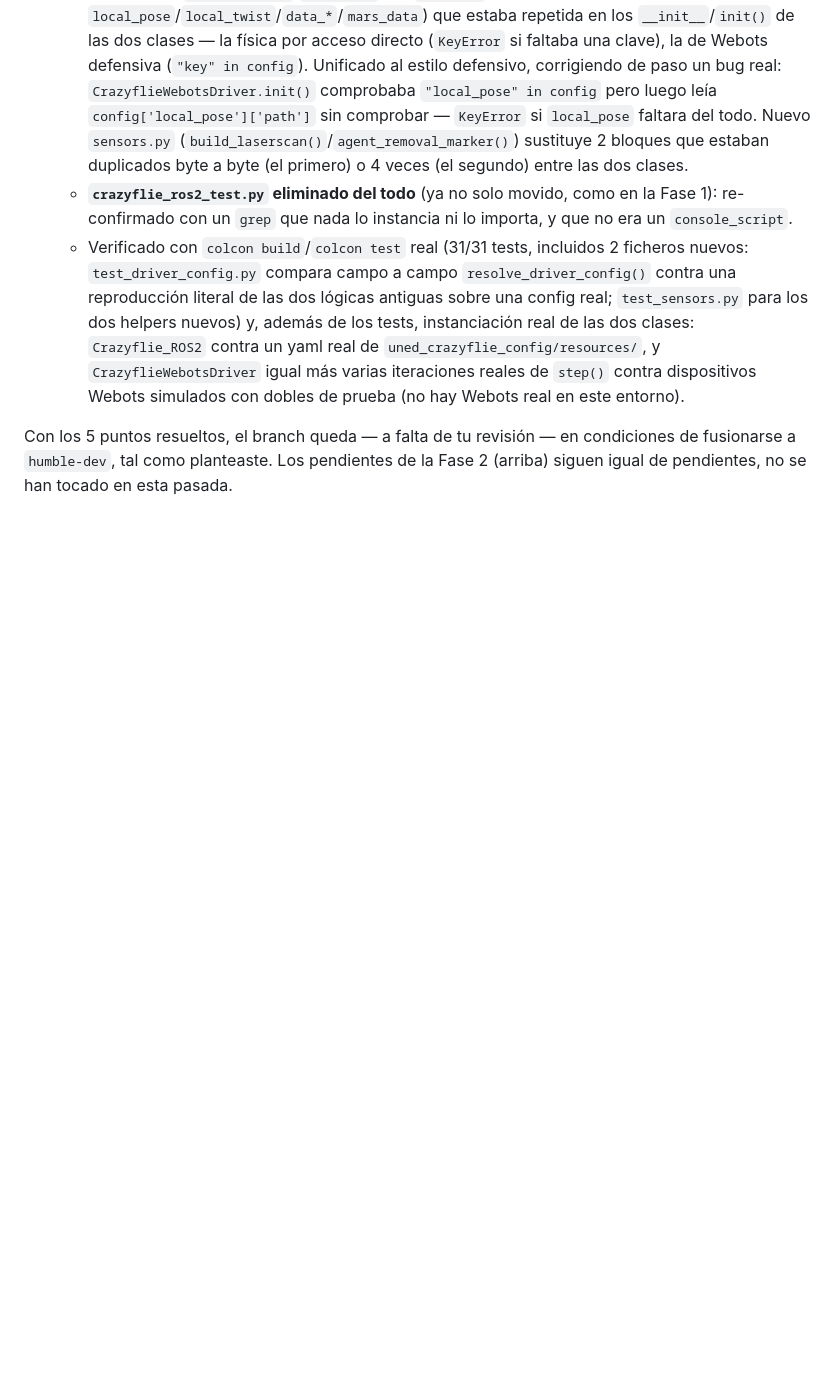
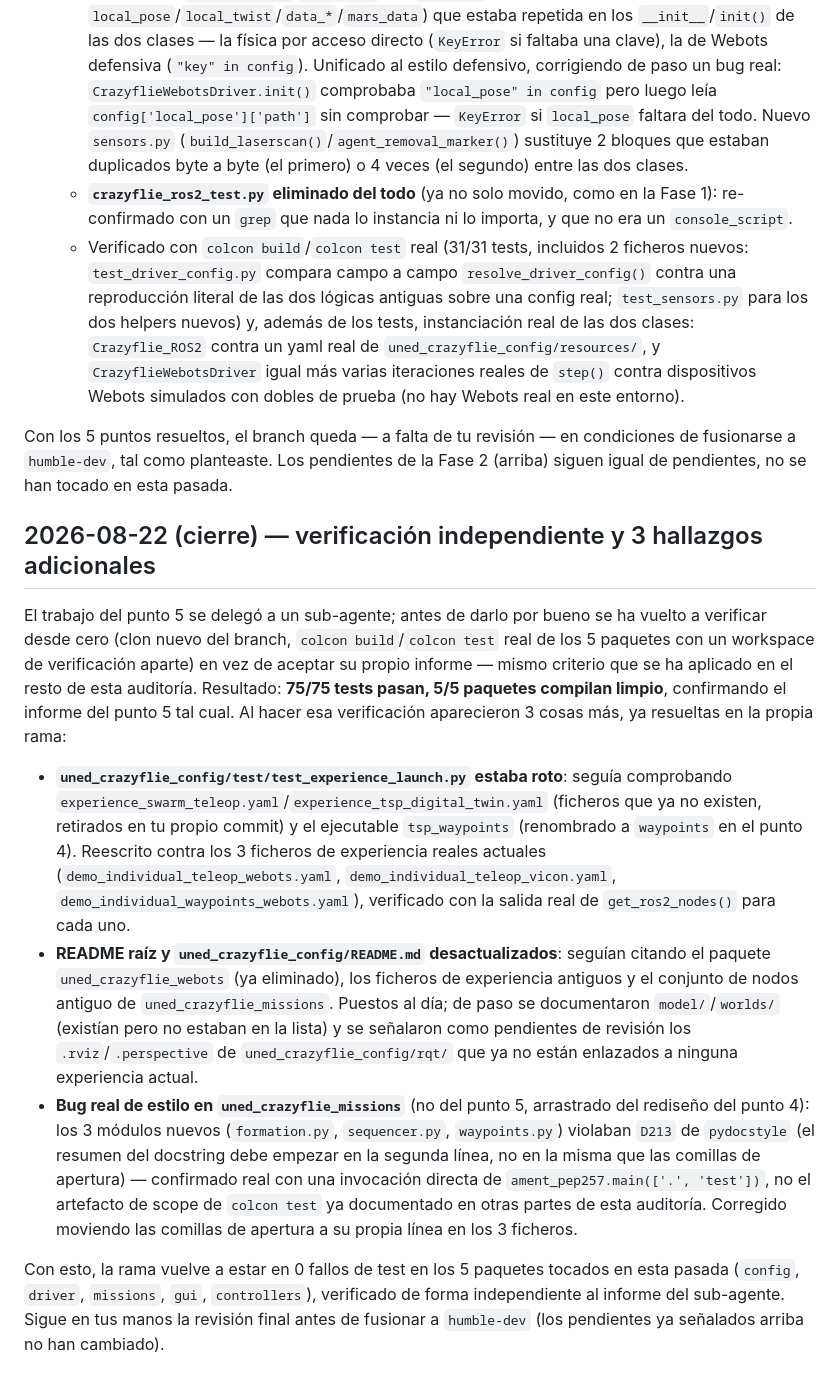
Before and after one commit to Robotic-Park-Lab/uned_crazyflie_ros_pkg, a Markdown page: AUDIT.md, the part around the change. Drawn GitHub-style; blank space fills up the shorter version.

Commit message:
Independently re-verify point 5's driver unification and close out the 5-point pass
Re-cloned the branch and ran a real colcon build/test of the 5 touched
packages from scratch instead of trusting the driver-unification
sub-agent's own report: 75/75 tests pass, confirms it. Also documents 3
follow-up fixes found only by doing that verification: a broken
test_experience_launch.py (still referencing files/executables you'd
already removed), stale uned_crazyflie_webots references in the root
and config READMEs, and a real pep257 D213 violation in the 3 new
missions modules.

```diff
--- a/AUDIT.md
+++ b/AUDIT.md
@@ -82,3 +82,13 @@ Francisco revisó el repo por su cuenta después del cierre de la Fase 2 de arri
    - Verificado con `colcon build`/`colcon test` real (31/31 tests, incluidos 2 ficheros nuevos: `test_driver_config.py` compara campo a campo `resolve_driver_config()` contra una reproducción literal de las dos lógicas antiguas sobre una config real; `test_sensors.py` para los dos helpers nuevos) y, además de los tests, instanciación real de las dos clases: `Crazyflie_ROS2` contra un yaml real de `uned_crazyflie_config/resources/`, y `CrazyflieWebotsDriver` igual más varias iteraciones reales de `step()` contra dispositivos Webots simulados con dobles de prueba (no hay Webots real en este entorno).
 
 Con los 5 puntos resueltos, el branch queda — a falta de tu revisión — en condiciones de fusionarse a `humble-dev`, tal como planteaste. Los pendientes de la Fase 2 (arriba) siguen igual de pendientes, no se han tocado en esta pasada.
+
+## 2026-08-22 (cierre) — verificación independiente y 3 hallazgos adicionales
+
+El trabajo del punto 5 se delegó a un sub-agente; antes de darlo por bueno se ha vuelto a verificar desde cero (clon nuevo del branch, `colcon build`/`colcon test` real de los 5 paquetes con un workspace de verificación aparte) en vez de aceptar su propio informe — mismo criterio que se ha aplicado en el resto de esta auditoría. Resultado: **75/75 tests pasan, 5/5 paquetes compilan limpio**, confirmando el informe del punto 5 tal cual. Al hacer esa verificación aparecieron 3 cosas más, ya resueltas en la propia rama:
+
+- **`uned_crazyflie_config/test/test_experience_launch.py` estaba roto**: seguía comprobando `experience_swarm_teleop.yaml`/`experience_tsp_digital_twin.yaml` (ficheros que ya no existen, retirados en tu propio commit) y el ejecutable `tsp_waypoints` (renombrado a `waypoints` en el punto 4). Reescrito contra los 3 ficheros de experiencia reales actuales (`demo_individual_teleop_webots.yaml`, `demo_individual_teleop_vicon.yaml`, `demo_individual_waypoints_webots.yaml`), verificado con la salida real de `get_ros2_nodes()` para cada uno.
+- **README raíz y `uned_crazyflie_config/README.md` desactualizados**: seguían citando el paquete `uned_crazyflie_webots` (ya eliminado), los ficheros de experiencia antiguos y el conjunto de nodos antiguo de `uned_crazyflie_missions`. Puestos al día; de paso se documentaron `model/`/`worlds/` (existían pero no estaban en la lista) y se señalaron como pendientes de revisión los `.rviz`/`.perspective` de `uned_crazyflie_config/rqt/` que ya no están enlazados a ninguna experiencia actual.
+- **Bug real de estilo en `uned_crazyflie_missions`** (no del punto 5, arrastrado del rediseño del punto 4): los 3 módulos nuevos (`formation.py`, `sequencer.py`, `waypoints.py`) violaban `D213` de `pydocstyle` (el resumen del docstring debe empezar en la segunda línea, no en la misma que las comillas de apertura) — confirmado real con una invocación directa de `ament_pep257.main(['.', 'test'])`, no el artefacto de scope de `colcon test` ya documentado en otras partes de esta auditoría. Corregido moviendo las comillas de apertura a su propia línea en los 3 ficheros.
+
+Con esto, la rama vuelve a estar en 0 fallos de test en los 5 paquetes tocados en esta pasada (`config`, `driver`, `missions`, `gui`, `controllers`), verificado de forma independiente al informe del sub-agente. Sigue en tus manos la revisión final antes de fusionar a `humble-dev` (los pendientes ya señalados arriba no han cambiado).
```
